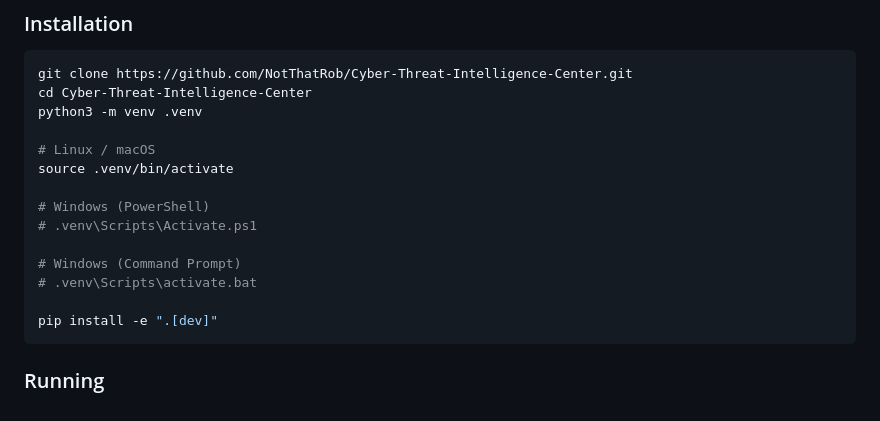
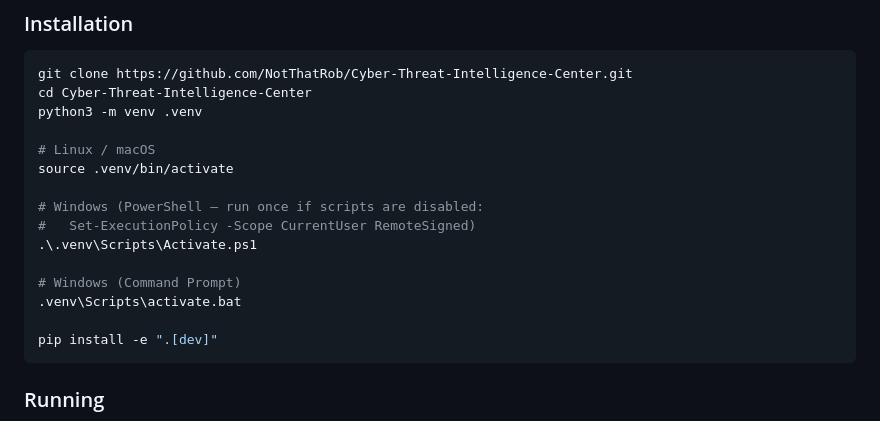
Before and after one commit to NotThatRob/Cyber-Threat-Intelligence-Center, a Markdown page: README.md, the part around the change. GitHub-like rendering.

````diff
--- a/README.md
+++ b/README.md
@@ -34,11 +34,12 @@ python3 -m venv .venv
 # Linux / macOS
 source .venv/bin/activate
 
-# Windows (PowerShell)
-# .venv\Scripts\Activate.ps1
+# Windows (PowerShell — run once if scripts are disabled:
+#   Set-ExecutionPolicy -Scope CurrentUser RemoteSigned)
+.\.venv\Scripts\Activate.ps1
 
 # Windows (Command Prompt)
-# .venv\Scripts\activate.bat
+.venv\Scripts\activate.bat
 
 pip install -e ".[dev]"
 ```
````
